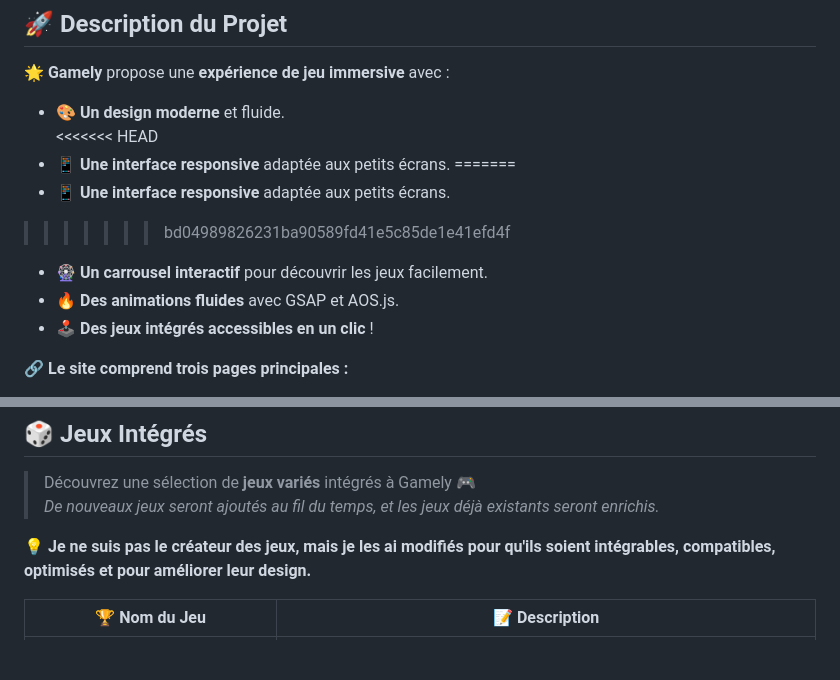
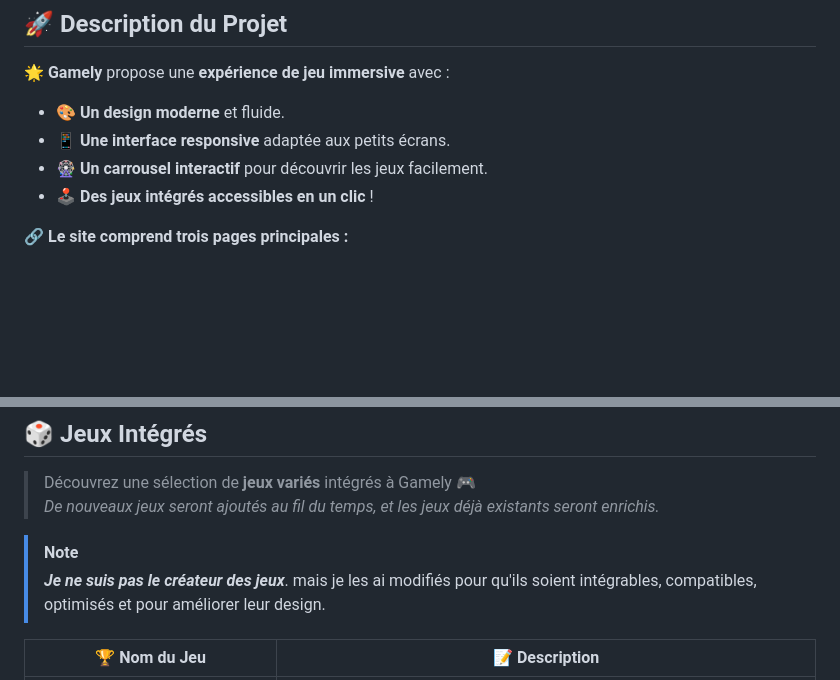
Before and after one commit to snyzeroff/Gamely, a Markdown page: README.md, 2 parts joined by grey strips. Drawn GitHub-style; blank space fills up the shorter version.

Commit message:
Projet final V1.3

```diff
--- a/README.md
+++ b/README.md
@@ -14,13 +14,8 @@
 
 🌟 **Gamely** propose une **expérience de jeu immersive** avec :
 - 🎨 **Un design moderne** et fluide.
-<<<<<<< HEAD
 - 📱 **Une interface responsive** adaptée aux petits écrans.
-=======
-- 📱 **Une interface responsive** adaptée aux petits écrans.
->>>>>>> bd04989826231ba90589fd41e5c85de1e41efd4f
 - 🎡 **Un carrousel interactif** pour découvrir les jeux facilement.
-- 🔥 **Des animations fluides** avec GSAP et AOS.js.
 - 🕹️ **Des jeux intégrés accessibles en un clic** !
 
 🔗 **Le site comprend trois pages principales :**
@@ -45,7 +40,11 @@
 > Découvrez une sélection de **jeux variés** intégrés à Gamely 🎮
 *De nouveaux jeux seront ajoutés au fil du temps, et les jeux déjà existants seront enrichis.*
 
-💡 **<span style="color: ff4081;">Je ne suis pas le créateur des jeux</span>, mais je les ai modifiés pour qu'ils soient intégrables, compatibles, optimisés et pour améliorer leur design.**
+> [!NOTE]
+> ***<span style="color: ff4081;">Je ne suis pas le créateur des jeux</span>***.
+> mais je les ai modifiés pour qu'ils soient intégrables,
+> compatibles, optimisés et pour améliorer leur design.
+
 
 | 🏆 **Nom du Jeu** | 📝 **Description** |
 |----------------|----------------|
```
